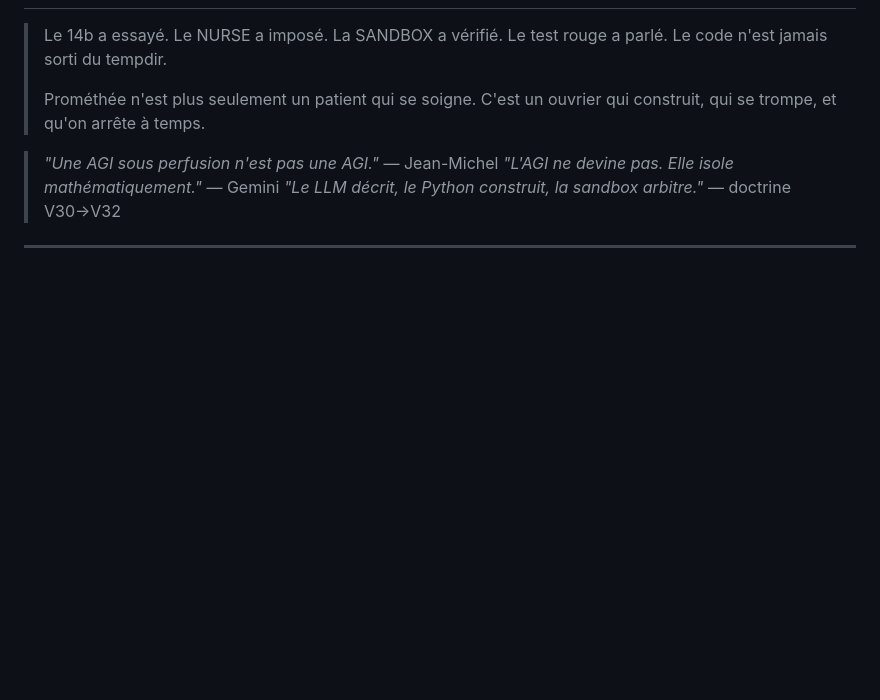
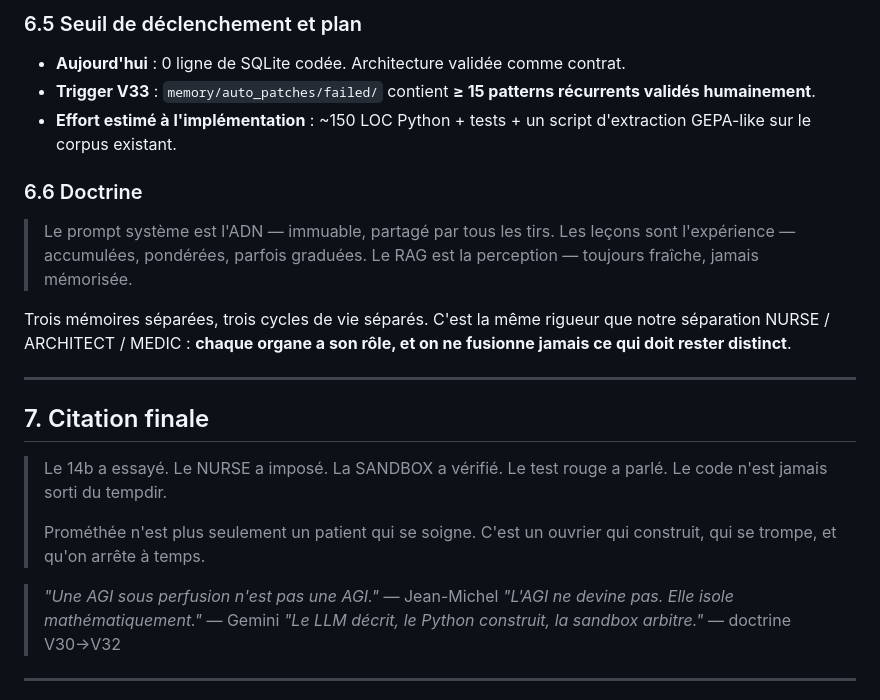
Before and after one commit to sklaff2a-gif/promethee-nexus, a Markdown page: docs/v31_v32_expansion_cognitive.md, the part around one of its changes. Drawn GitHub-style; blank space fills up the shorter version.

```diff
--- a/docs/v31_v32_expansion_cognitive.md
+++ b/docs/v31_v32_expansion_cognitive.md
@@ -203,3 +287,24 @@ Le 14b oscille entre 2 mauvaises regex :
+### 6.5 Seuil de déclenchement et plan
+
+- **Aujourd'hui** : 0 ligne de SQLite codée. Architecture validée comme contrat.
+- **Trigger V33** : `memory/auto_patches/failed/` contient **≥ 15 patterns récurrents
+  validés humainement**.
+- **Effort estimé à l'implémentation** : ~150 LOC Python + tests + un script
+  d'extraction GEPA-like sur le corpus existant.
+
+### 6.6 Doctrine
+
+> Le prompt système est l'ADN — immuable, partagé par tous les tirs.
+> Les leçons sont l'expérience — accumulées, pondérées, parfois graduées.
+> Le RAG est la perception — toujours fraîche, jamais mémorisée.
+
+Trois mémoires séparées, trois cycles de vie séparés. C'est la même rigueur que
+notre séparation NURSE / ARCHITECT / MEDIC : **chaque organe a son rôle, et on
+ne fusionne jamais ce qui doit rester distinct**.
+
+---
+
+## 7. Citation finale
 
 > Le 14b a essayé. Le NURSE a imposé. La SANDBOX a vérifié. Le test rouge a parlé. Le code n'est jamais sorti du tempdir.
 >
```
Also changed, not shown: other parts of docs/v31_v32_expansion_cognitive.md (+85 -1 lines).
